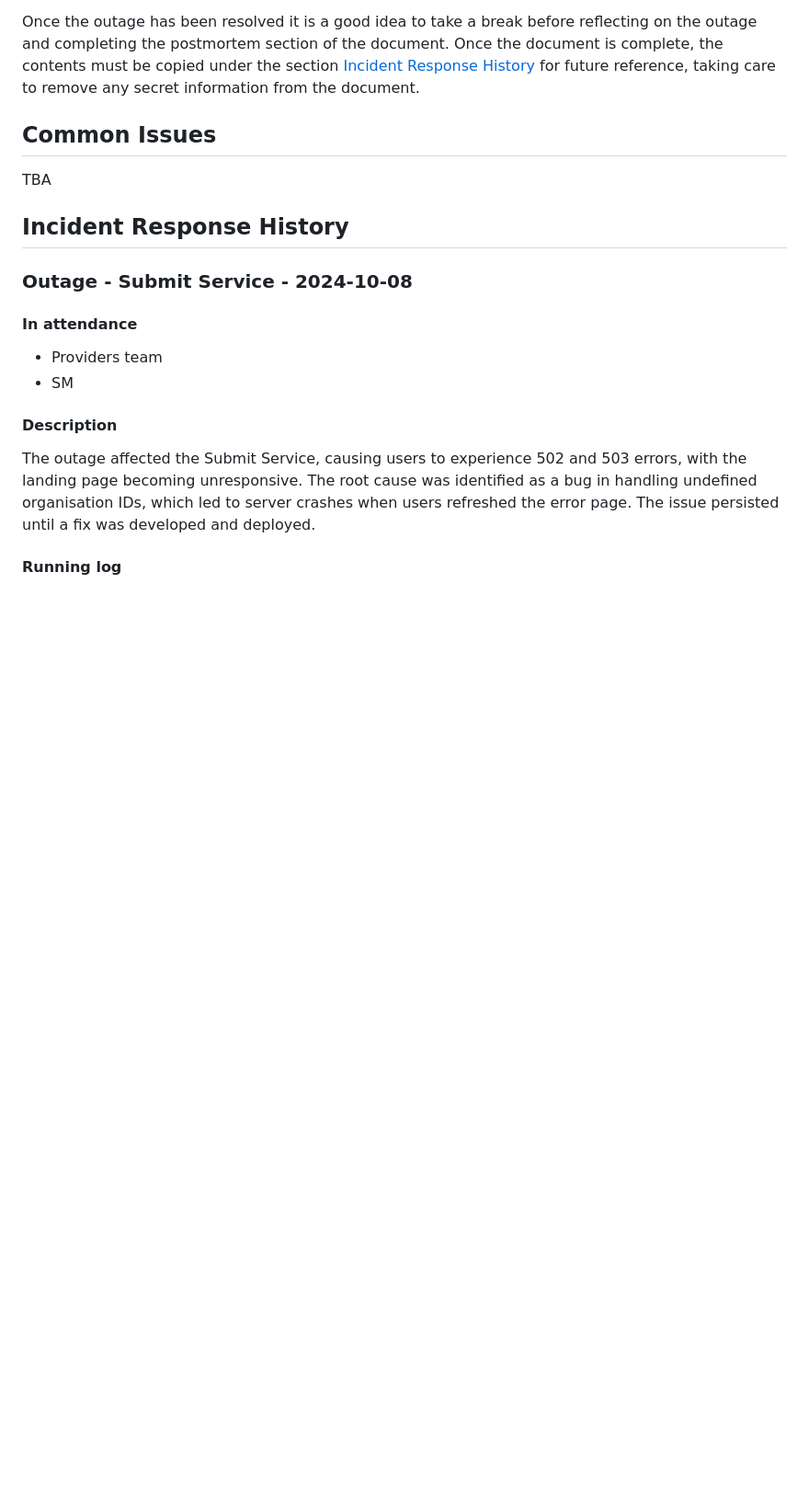
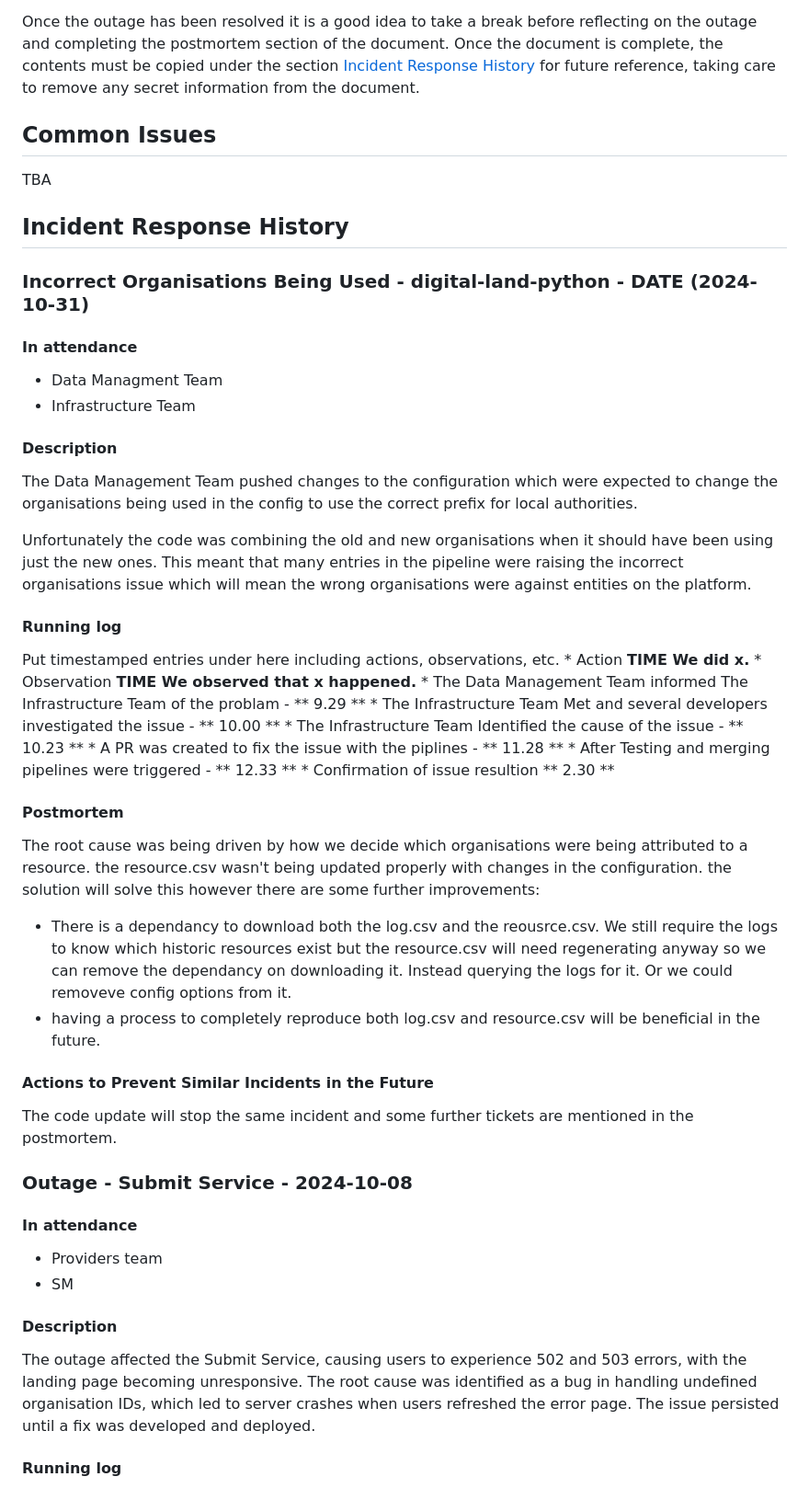
Before and after one commit to digital-land/technical-documentation, a Markdown page: docs/run-book.md, the part around the change. Shown at 92% size. Rendered like a GitHub page; blank space fills up the shorter version.

Commit message:
add incident

```diff
--- a/docs/run-book.md
+++ b/docs/run-book.md
@@ -78,6 +78,44 @@ information from the document.
  TBA
 
 ## Incident Response History
+
+### Incorrect Organisations Being Used - digital-land-python - DATE (2024-10-31)
+
+#### In attendance
+
+* Data Managment Team
+* Infrastructure Team
+
+#### Description
+
+The Data Management Team pushed changes to the configuration which were expected to change the organisations being used in the config to use the correct prefix for local authorities.
+
+Unfortunately the code was combining the old and new organisations when it
+should have been using just the new ones. This  meant that many entries in the pipeline were raising the incorrect organisations issue which will mean the wrong organisations were against entities on the platform.
+
+#### Running log
+
+Put timestamped entries under here including actions, observations, etc.
+    * Action **TIME We did x.**
+    * Observation **TIME We observed that x happened.**
+    * The Data Management Team informed The Infrastructure Team of the  problam - ** 9.29 **
+    * The Infrastructure Team Met and several developers investigated the issue - ** 10.00 **
+    * The Infrastructure Team Identified the cause of the  issue - ** 10.23 **
+    * A PR was created to fix the issue with the piplines - ** 11.28 **
+    * After Testing and merging pipelines were triggered - ** 12.33 **
+    * Confirmation of issue resultion ** 2.30 **
+
+#### Postmortem
+
+The root cause was being driven by how we decide which organisations were  being attributed to a resource. the resource.csv wasn't being updated properly
+with changes in the configuration. the solution will solve this however there are some further improvements:
+
+* There is a dependancy to download both the log.csv and the reousrce.csv. We still require the logs to know which historic resources exist but the resource.csv will need regenerating anyway so we can remove the dependancy  on downloading it. Instead querying the logs for it. Or we could removeve config options from it.
+* having a process to completely reproduce both log.csv and resource.csv will  be beneficial in the future.
+
+#### Actions to Prevent Similar Incidents in the Future
+
+The code update will stop the same incident and some further tickets are mentioned in the postmortem.
 
 ### Outage - Submit Service - 2024-10-08
 
```
